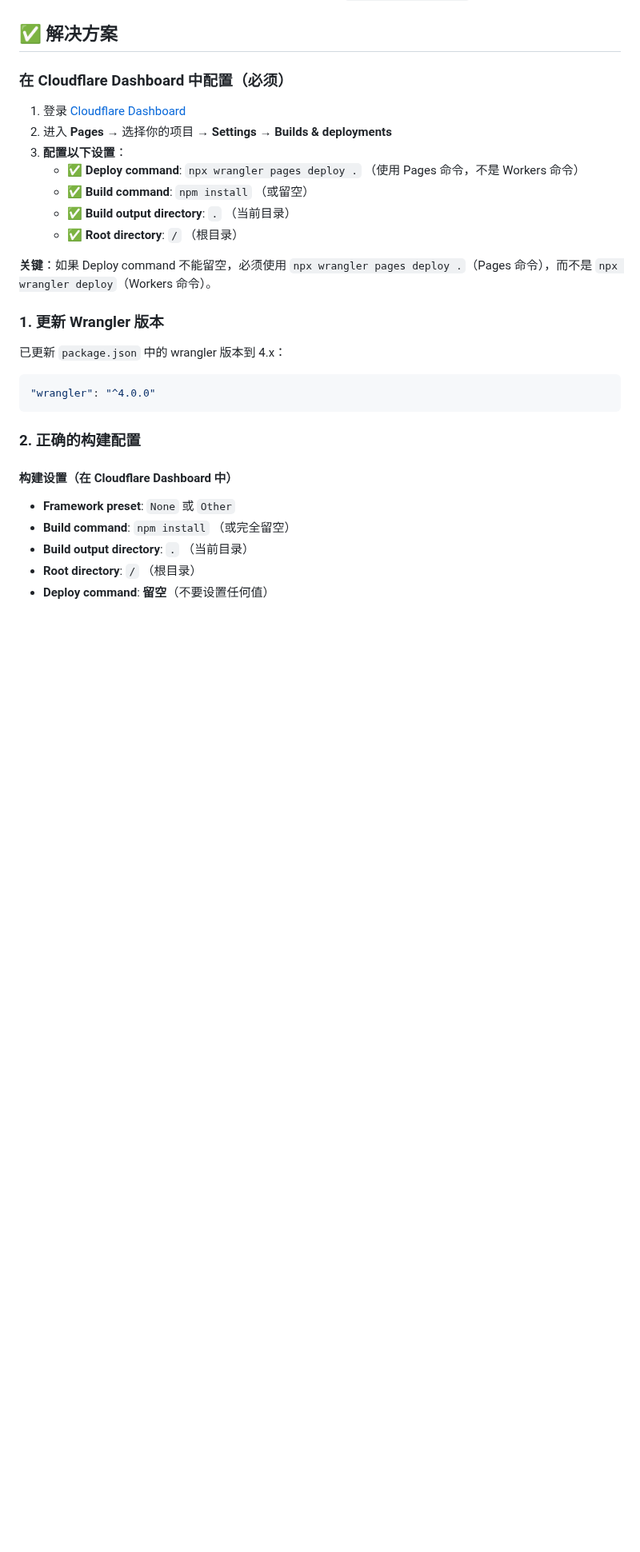
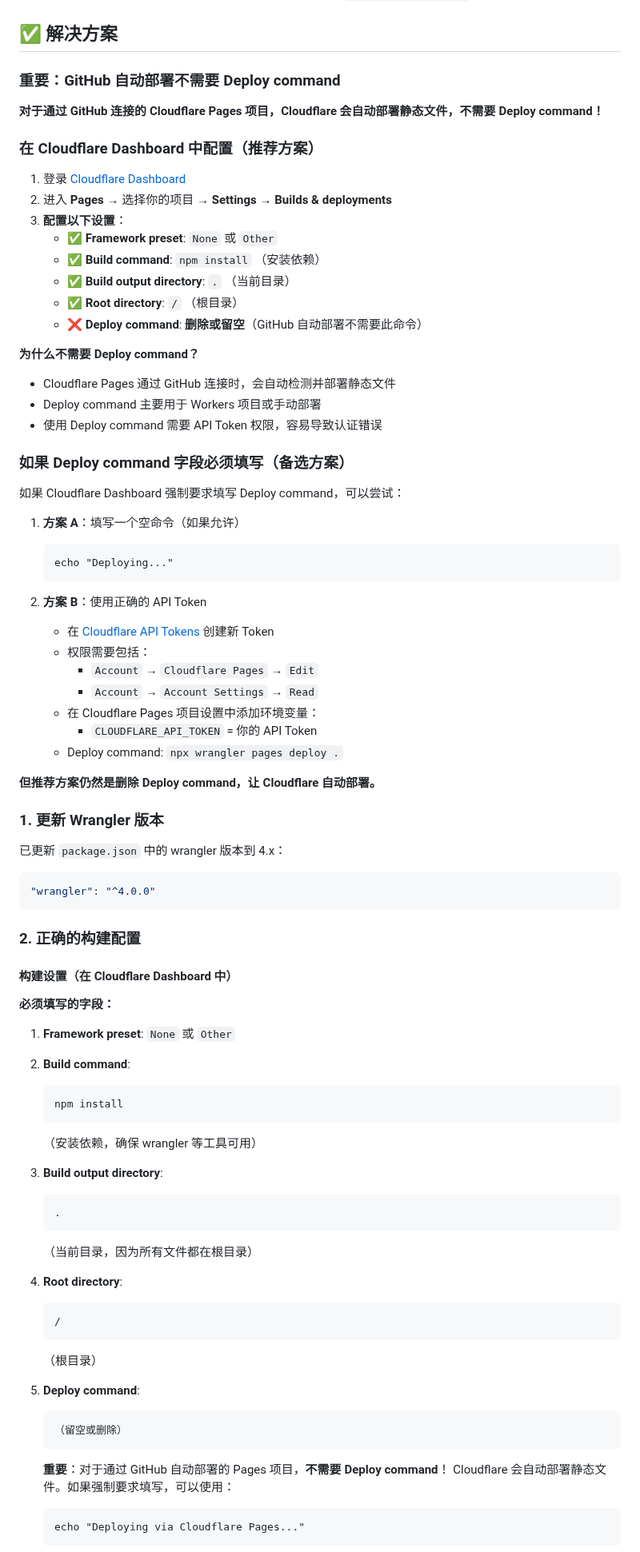
Before and after one commit to gill9997779-dev/math-game, a Markdown page: CLOUDFLARE_PAGES_SETUP.md, the part around one of its changes. Shown at 80% size. Rendered like a GitHub page; blank space fills up the shorter version.

Commit message:
Update: remove deploy command for GitHub auto-deploy

````diff
--- a/CLOUDFLARE_PAGES_SETUP.md
+++ b/CLOUDFLARE_PAGES_SETUP.md
@@ -12,17 +12,45 @@
 
 ## ✅ 解决方案
 
-### 在 Cloudflare Dashboard 中配置（必须）
+### 重要：GitHub 自动部署不需要 Deploy command
+
+**对于通过 GitHub 连接的 Cloudflare Pages 项目，Cloudflare 会自动部署静态文件，不需要 Deploy command！**
+
+### 在 Cloudflare Dashboard 中配置（推荐方案）
 
 1. 登录 [Cloudflare Dashboard](https://dash.cloudflare.com/)
 2. 进入 **Pages** → 选择你的项目 → **Settings** → **Builds & deployments**
 3. **配置以下设置**：
-   - ✅ **Deploy command**: `npx wrangler pages deploy .` （使用 Pages 命令，不是 Workers 命令）
-   - ✅ **Build command**: `npm install` （或留空）
+   - ✅ **Framework preset**: `None` 或 `Other`
+   - ✅ **Build command**: `npm install` （安装依赖）
    - ✅ **Build output directory**: `.` （当前目录）
    - ✅ **Root directory**: `/` （根目录）
+   - ❌ **Deploy command**: **删除或留空**（GitHub 自动部署不需要此命令）
 
-**关键**：如果 Deploy command 不能留空，必须使用 `npx wrangler pages deploy .`（Pages 命令），而不是 `npx wrangler deploy`（Workers 命令）。
+**为什么不需要 Deploy command？**
+- Cloudflare Pages 通过 GitHub 连接时，会自动检测并部署静态文件
+- Deploy command 主要用于 Workers 项目或手动部署
+- 使用 Deploy command 需要 API Token 权限，容易导致认证错误
+
+### 如果 Deploy command 字段必须填写（备选方案）
+
+如果 Cloudflare Dashboard 强制要求填写 Deploy command，可以尝试：
+
+1. **方案 A**：填写一个空命令（如果允许）
+   ```
+   echo "Deploying..."
+   ```
+
+2. **方案 B**：使用正确的 API Token
+   - 在 [Cloudflare API Tokens](https://dash.cloudflare.com/profile/api-tokens) 创建新 Token
+   - 权限需要包括：
+     - `Account` → `Cloudflare Pages` → `Edit`
+     - `Account` → `Account Settings` → `Read`
+   - 在 Cloudflare Pages 项目设置中添加环境变量：
+     - `CLOUDFLARE_API_TOKEN` = 你的 API Token
+   - Deploy command: `npx wrangler pages deploy .`
+
+**但推荐方案仍然是删除 Deploy command，让 Cloudflare 自动部署。**
 
 ### 1. 更新 Wrangler 版本
 
@@ -35,8 +63,36 @@
 ### 2. 正确的构建配置
 
 #### 构建设置（在 Cloudflare Dashboard 中）
-- **Framework preset**: `None` 或 `Other`
-- **Build command**: `npm install` （或完全留空）
-- **Build output directory**: `.` （当前目录）
-- **Root directory**: `/` （根目录）
-- **Deploy command**: **留空**（不要设置任何值）
+
+**必须填写的字段：**
+
+1. **Framework preset**: `None` 或 `Other`
+
+2. **Build command**:
+   ```
+   npm install
+   ```
+   （安装依赖，确保 wrangler 等工具可用）
+
+3. **Build output directory**:
+   ```
+   .
+   ```
+   （当前目录，因为所有文件都在根目录）
+
+4. **Root directory**:
+   ```
+   /
+   ```
+   （根目录）
+
+5. **Deploy command**:
+   ```
+   （留空或删除）
+   ```
+   **重要**：对于通过 GitHub 自动部署的 Pages 项目，**不需要 Deploy command**！
+   Cloudflare 会自动部署静态文件。如果强制要求填写，可以使用：
+   ```
+   echo "Deploying via Cloudflare Pages..."
+   ```
+
````
Also changed, not shown: other parts of CLOUDFLARE_PAGES_SETUP.md (+4 -0 lines), DEPLOY_FIX.md (added, +82 -0 lines).
